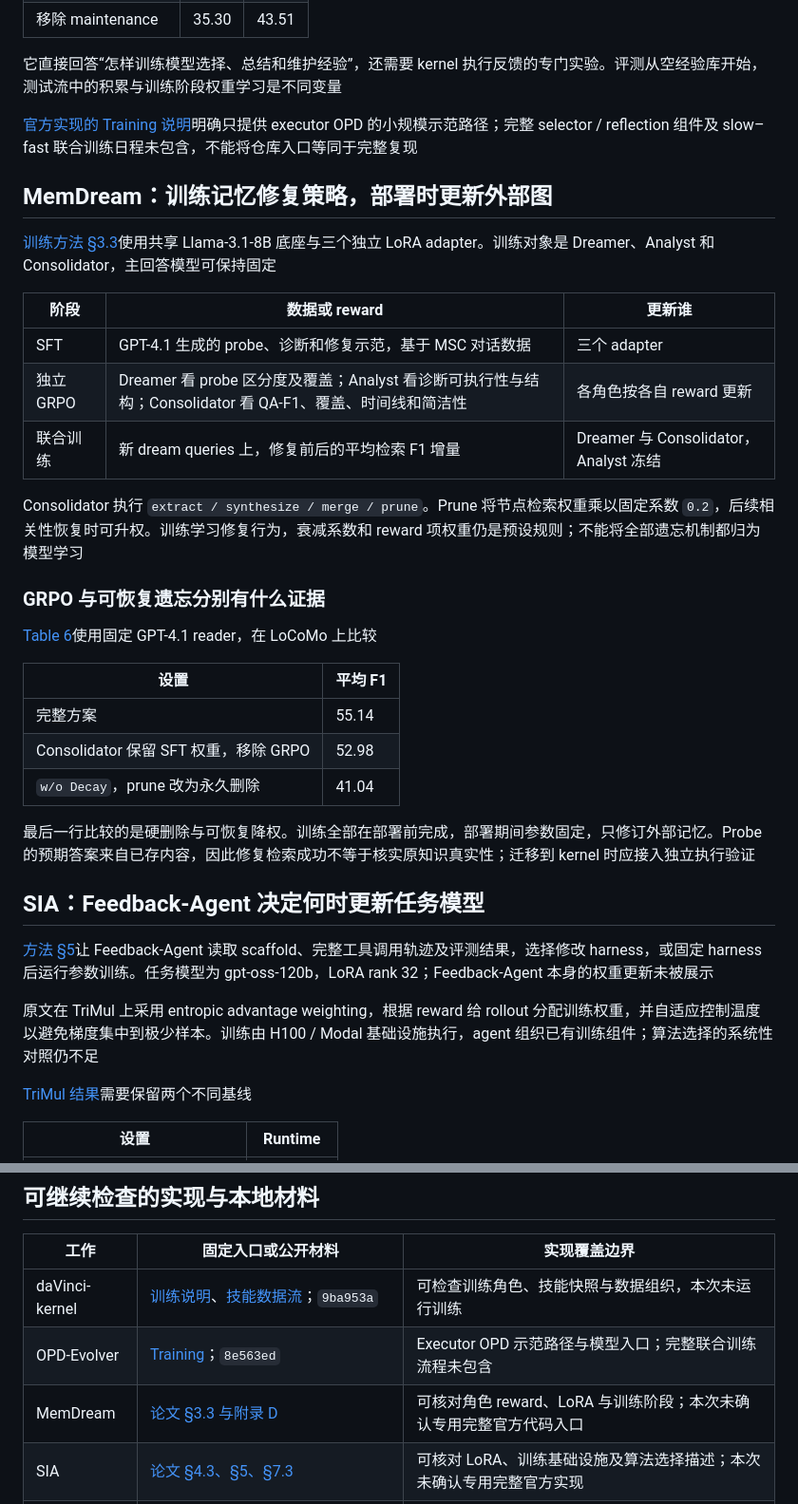
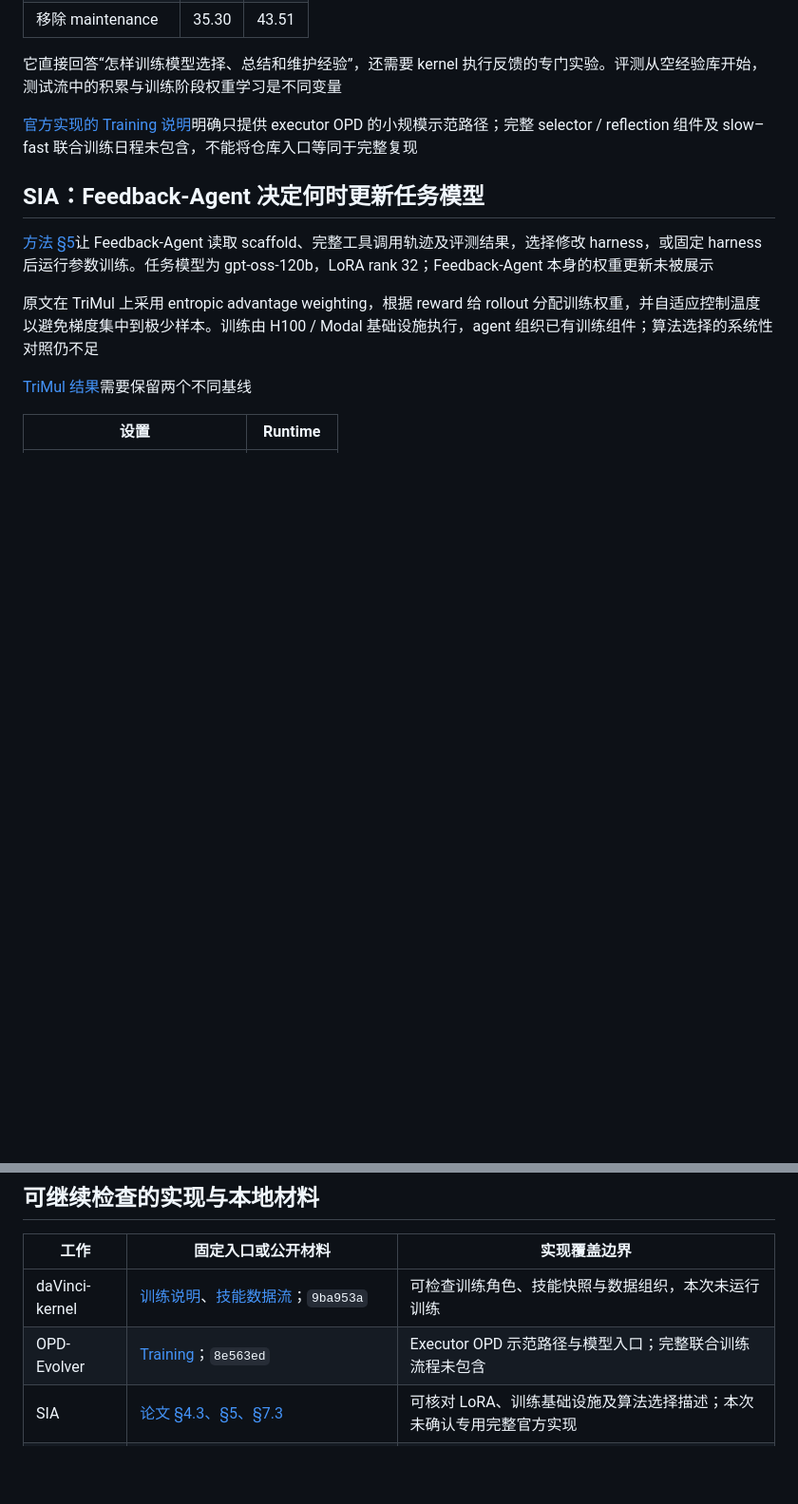
Before and after one commit to slchenchn/reports, a Markdown page: KernelGen/kernel_agent_rsi/model_training.md, 2 parts joined by grey strips. Shown at 95% size. Rendered like a GitHub page; blank space fills up the shorter version.

Commit message:
docs: 移除模型训练专题中的 MemDream

```diff
--- a/KernelGen/kernel_agent_rsi/model_training.md
+++ b/KernelGen/kernel_agent_rsi/model_training.md
@@ -86,30 +85,6 @@ Student 先按部署条件采样，teacher 在相同 student prefix 上输出 to
 它直接回答“怎样训练模型选择、总结和维护经验”，还需要 kernel 执行反馈的专门实验。评测从空经验库开始，测试流中的积累与训练阶段权重学习是不同变量
 
 [官方实现的 Training 说明](https://github.com/bingreeky/opd-evolver/blob/8e563eda420581043132a69be50241bfe05e881a/README.md#training)明确只提供 executor OPD 的小规模示范路径；完整 selector / reflection 组件及 slow–fast 联合训练日程未包含，不能将仓库入口等同于完整复现
-
-## MemDream：训练记忆修复策略，部署时更新外部图
-
-[训练方法 §3.3](https://arxiv.org/html/2609.34545v1#S3.SS3)使用共享 Llama-3.1-8B 底座与三个独立 LoRA adapter。训练对象是 Dreamer、Analyst 和 Consolidator，主回答模型可保持固定
-
-| 阶段 | 数据或 reward | 更新谁 |
-|---|---|---|
-| SFT | GPT-4.1 生成的 probe、诊断和修复示范，基于 MSC 对话数据 | 三个 adapter |
-| 独立 GRPO | Dreamer 看 probe 区分度及覆盖；Analyst 看诊断可执行性与结构；Consolidator 看 QA-F1、覆盖、时间线和简洁性 | 各角色按各自 reward 更新 |
-| 联合训练 | 新 dream queries 上，修复前后的平均检索 F1 增量 | Dreamer 与 Consolidator，Analyst 冻结 |
-
-Consolidator 执行 `extract / synthesize / merge / prune`。Prune 将节点检索权重乘以固定系数 `0.2`，后续相关性恢复时可升权。训练学习修复行为，衰减系数和 reward 项权重仍是预设规则；不能将全部遗忘机制都归为模型学习
-
-### GRPO 与可恢复遗忘分别有什么证据
-
-[Table 6](https://arxiv.org/html/2609.34545v1#S4.SS3)使用固定 GPT-4.1 reader，在 LoCoMo 上比较
-
-| 设置 | 平均 F1 |
-|---|---|
-| 完整方案 | 55.14 |
-| Consolidator 保留 SFT 权重，移除 GRPO | 52.98 |
-| `w/o Decay`，prune 改为永久删除 | 41.04 |
-
-最后一行比较的是硬删除与可恢复降权。训练全部在部署前完成，部署期间参数固定，只修订外部记忆。Probe 的预期答案来自已存内容，因此修复检索成功不等于核实原知识真实性；迁移到 kernel 时应接入独立执行验证
 
 ## SIA：Feedback-Agent 决定何时更新任务模型
 
@@ -189,7 +164,6 @@ Correctness 使用新鲜并行 Correct@8，避免用历史累计 best 代替；
 |---|---|---|
 | daVinci-kernel | [训练说明](https://github.com/GAIR-NLP/daVinci-kernel/blob/9ba953acc591028ff4f073c6f9f62f56a5ef66d3/davinci-kernel/README.md)、[技能数据流](https://github.com/GAIR-NLP/daVinci-kernel/blob/9ba953acc591028ff4f073c6f9f62f56a5ef66d3/davinci-kernel/kernel/skill/skill_data_flow.md)；`9ba953a` | 可检查训练角色、技能快照与数据组织，本次未运行训练 |
 | OPD-Evolver | [Training](https://github.com/bingreeky/opd-evolver/blob/8e563eda420581043132a69be50241bfe05e881a/README.md#training)；`8e563ed` | Executor OPD 示范路径与模型入口；完整联合训练流程未包含 |
-| MemDream | [论文 §3.3 与附录 D](https://arxiv.org/html/2609.34545v1#A4) | 可核对角色 reward、LoRA 与训练阶段；本次未确认专用完整官方代码入口 |
 | SIA | [论文 §4.3、§5、§7.3](https://arxiv.org/html/2605.27276v2) | 可核对 LoRA、训练基础设施及算法选择描述；本次未确认专用完整官方实现 |
 | iCoder | [仓库说明](https://github.com/bingreeky/iCoder/blob/77d52582ad3657c410e3dcee33abfb558c1096a4/README.md)；`77d5258` | Research Skills 与评测组件公开，完整训练基础设施未包含 |
 | MASS | [reproduction notes](https://github.com/SakanaAI/mass/blob/fb403581bed2c974b3f99e7236224169da643079/docs/reproduction.md)、[experiment coverage](https://github.com/SakanaAI/mass/blob/fb403581bed2c974b3f99e7236224169da643079/docs/experiment_coverage.md)；`fb40358` | Release 与论文选择规则存在差异，部分完整 benchmark runner 与历史预算未包含 |
```
Also changed, not shown: other parts of KernelGen/kernel_agent_rsi/model_training.md (+2 -3 lines), KernelGen/kernel_agent_rsi/main.md (+1 -1 lines).
